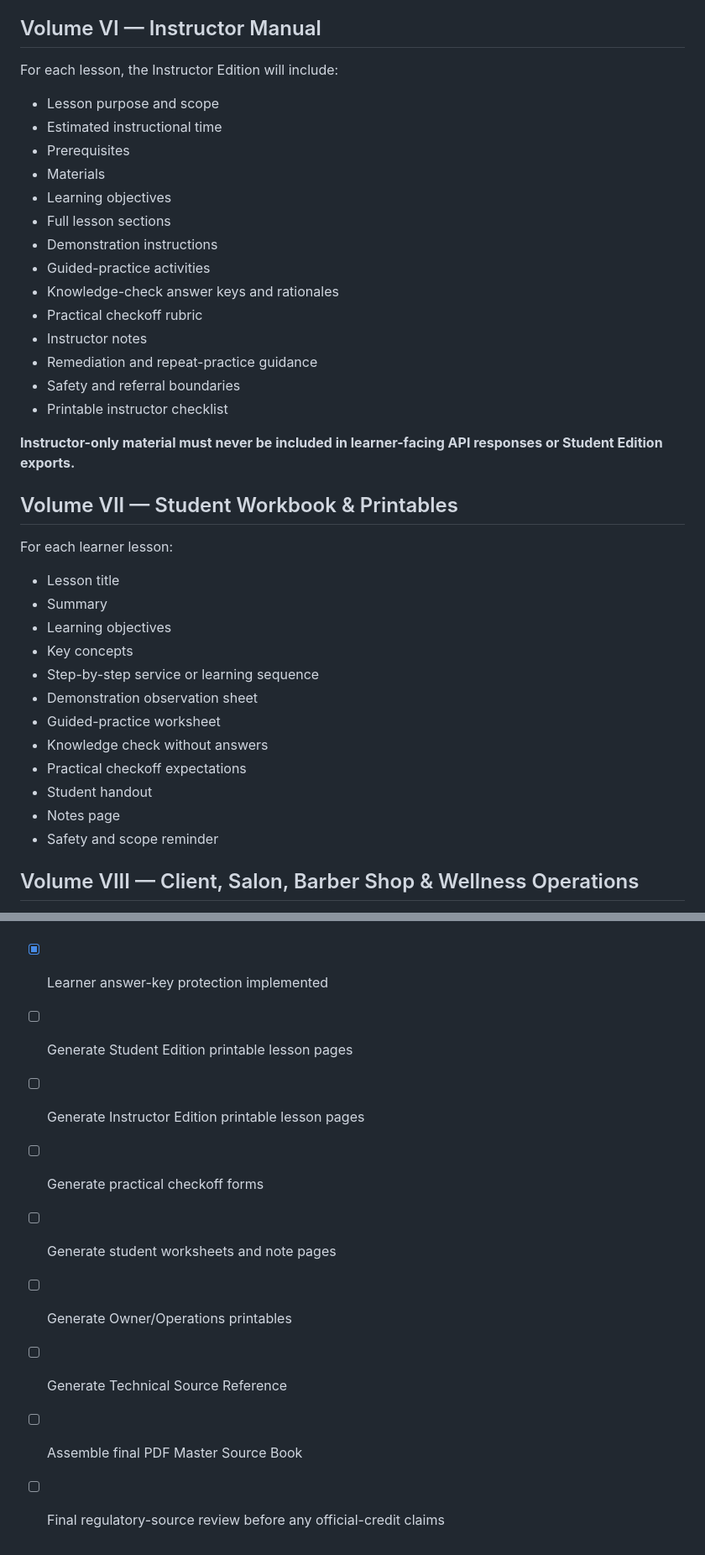
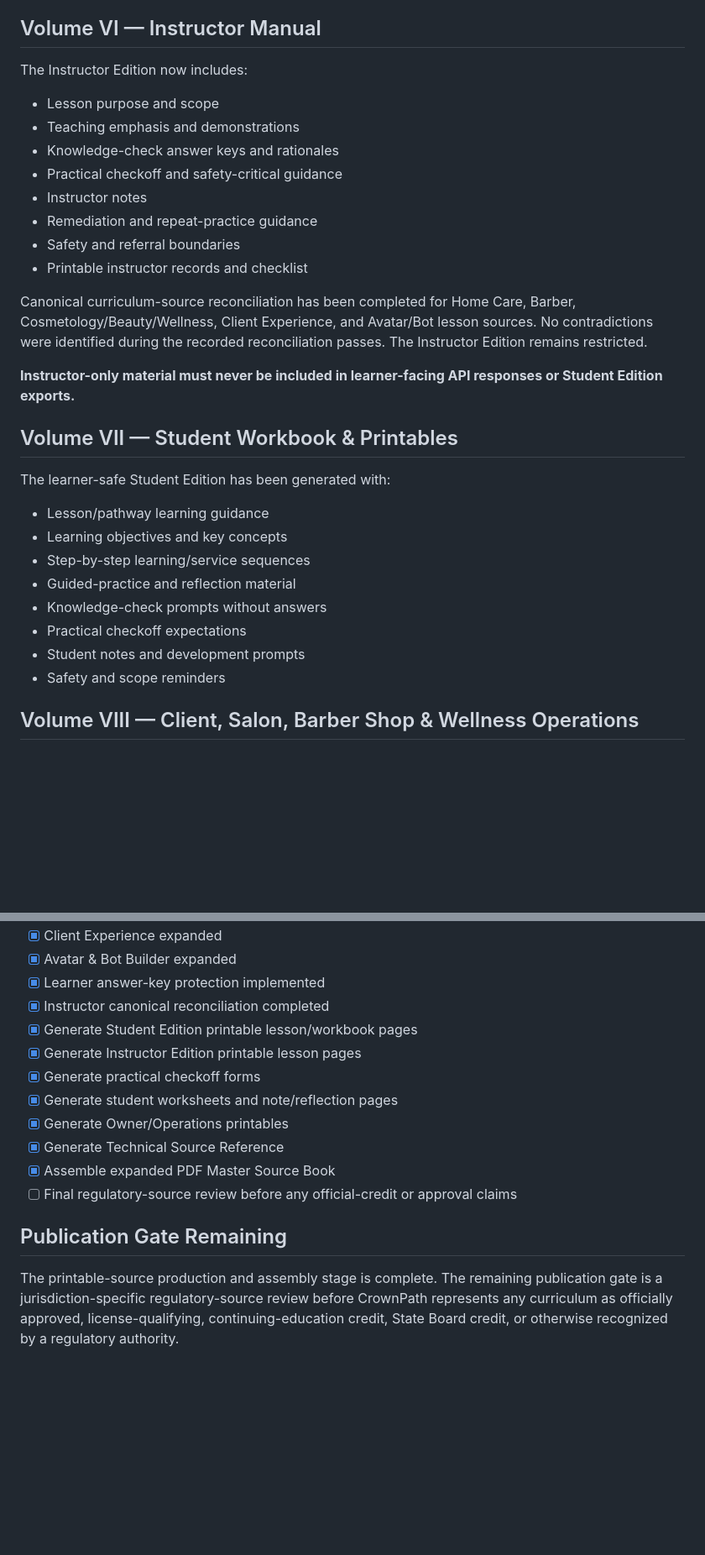
Before and after one commit to johnmcphatter62-crypto/johnncphatter62-crypto-crownpath, a Markdown page: docs/CrownPath_Master_Source_Book.md, 2 parts joined by grey strips. Shown at 84% size. Rendered like a GitHub page; blank space fills up the shorter version.

Commit message:
Update Master Source Book publication status

```diff
--- a/docs/CrownPath_Master_Source_Book.md
+++ b/docs/CrownPath_Master_Source_Book.md
@@ -174,39 +174,31 @@ Source lesson ID: `avatar-bot-builder-foundations`
 
 ## Volume VI — Instructor Manual
 
-For each lesson, the Instructor Edition will include:
+The Instructor Edition now includes:
 - Lesson purpose and scope
-- Estimated instructional time
-- Prerequisites
-- Materials
-- Learning objectives
-- Full lesson sections
-- Demonstration instructions
-- Guided-practice activities
+- Teaching emphasis and demonstrations
 - Knowledge-check answer keys and rationales
-- Practical checkoff rubric
+- Practical checkoff and safety-critical guidance
 - Instructor notes
 - Remediation and repeat-practice guidance
 - Safety and referral boundaries
-- Printable instructor checklist
+- Printable instructor records and checklist
+
+Canonical curriculum-source reconciliation has been completed for Home Care, Barber, Cosmetology/Beauty/Wellness, Client Experience, and Avatar/Bot lesson sources. No contradictions were identified during the recorded reconciliation passes. The Instructor Edition remains restricted.
 
 **Instructor-only material must never be included in learner-facing API responses or Student Edition exports.**
 
 ## Volume VII — Student Workbook & Printables
 
-For each learner lesson:
-- Lesson title
-- Summary
-- Learning objectives
-- Key concepts
-- Step-by-step service or learning sequence
-- Demonstration observation sheet
-- Guided-practice worksheet
-- Knowledge check without answers
+The learner-safe Student Edition has been generated with:
+- Lesson/pathway learning guidance
+- Learning objectives and key concepts
+- Step-by-step learning/service sequences
+- Guided-practice and reflection material
+- Knowledge-check prompts without answers
 - Practical checkoff expectations
-- Student handout
-- Notes page
-- Safety and scope reminder
+- Student notes and development prompts
+- Safety and scope reminders
 
 ## Volume VIII — Client, Salon, Barber Shop & Wellness Operations
 
@@ -280,11 +284,16 @@ For each learner lesson:
 - [x] Client Experience expanded
 - [x] Avatar & Bot Builder expanded
 - [x] Learner answer-key protection implemented
-- [ ] Generate Student Edition printable lesson pages
-- [ ] Generate Instructor Edition printable lesson pages
-- [ ] Generate practical checkoff forms
-- [ ] Generate student worksheets and note pages
-- [ ] Generate Owner/Operations printables
-- [ ] Generate Technical Source Reference
-- [ ] Assemble final PDF Master Source Book
-- [ ] Final regulatory-source review before any official-credit claims
+- [x] Instructor canonical reconciliation completed
+- [x] Generate Student Edition printable lesson/workbook pages
+- [x] Generate Instructor Edition printable lesson pages
+- [x] Generate practical checkoff forms
+- [x] Generate student worksheets and note/reflection pages
+- [x] Generate Owner/Operations printables
+- [x] Generate Technical Source Reference
+- [x] Assemble expanded PDF Master Source Book
+- [ ] Final regulatory-source review before any official-credit or approval claims
+
+## Publication Gate Remaining
+
+The printable-source production and assembly stage is complete. The remaining publication gate is a jurisdiction-specific regulatory-source review before CrownPath represents any curriculum as officially approved, license-qualifying, continuing-education credit, State Board credit, or otherwise recognized by a regulatory authority.
```
Also changed, not shown: other parts of docs/CrownPath_Master_Source_Book.md (+13 -1 lines).
